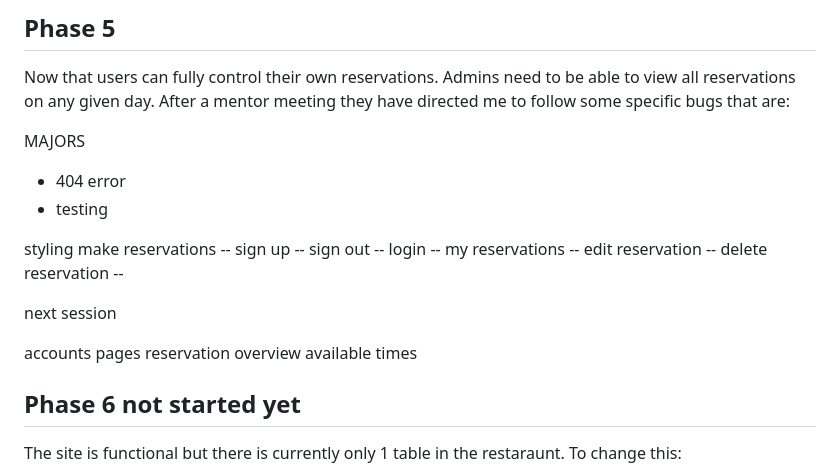
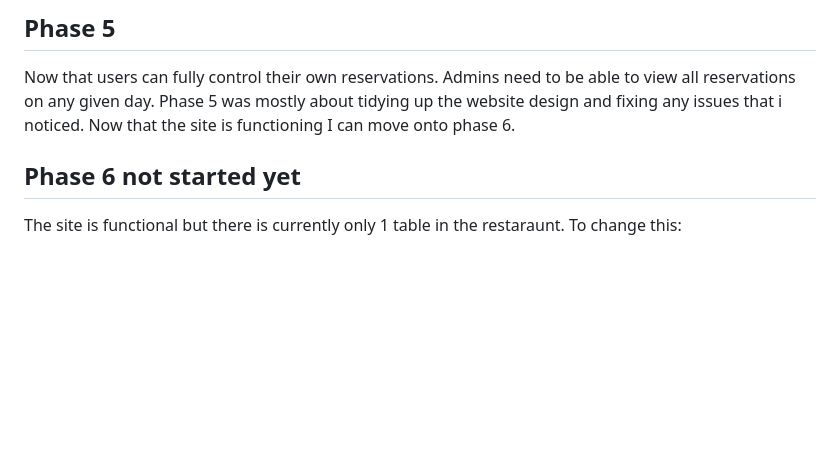
Before and after one commit to DanParkinson/project-4-elite, a Markdown page: AGILE.md, the part around the change. Rendered like a GitHub page; blank space fills up the shorter version.

```diff
--- a/AGILE.md
+++ b/AGILE.md
@@ -101,26 +101,7 @@ Users need to be able to delete a reservation if needed
 ## Phase 5
 
 Now that users can fully control their own reservations. Admins need to be able to view all reservations on any given day.
-After a mentor meeting they have directed me to follow some specific bugs that are:
-
-MAJORS
-- 404 error
-- testing
-
-styling
-make reservations --
-sign up --
-sign out --
-login --
-my reservations --
-edit reservation --
-delete reservation --
-
-next session
-
-accounts pages
-reservation overview
-available times
+Phase 5 was mostly about tidying up the website design and fixing any issues that i noticed. Now that the site is functioning I can move onto phase 6.
 
 
 ## Phase 6 not started yet
```
